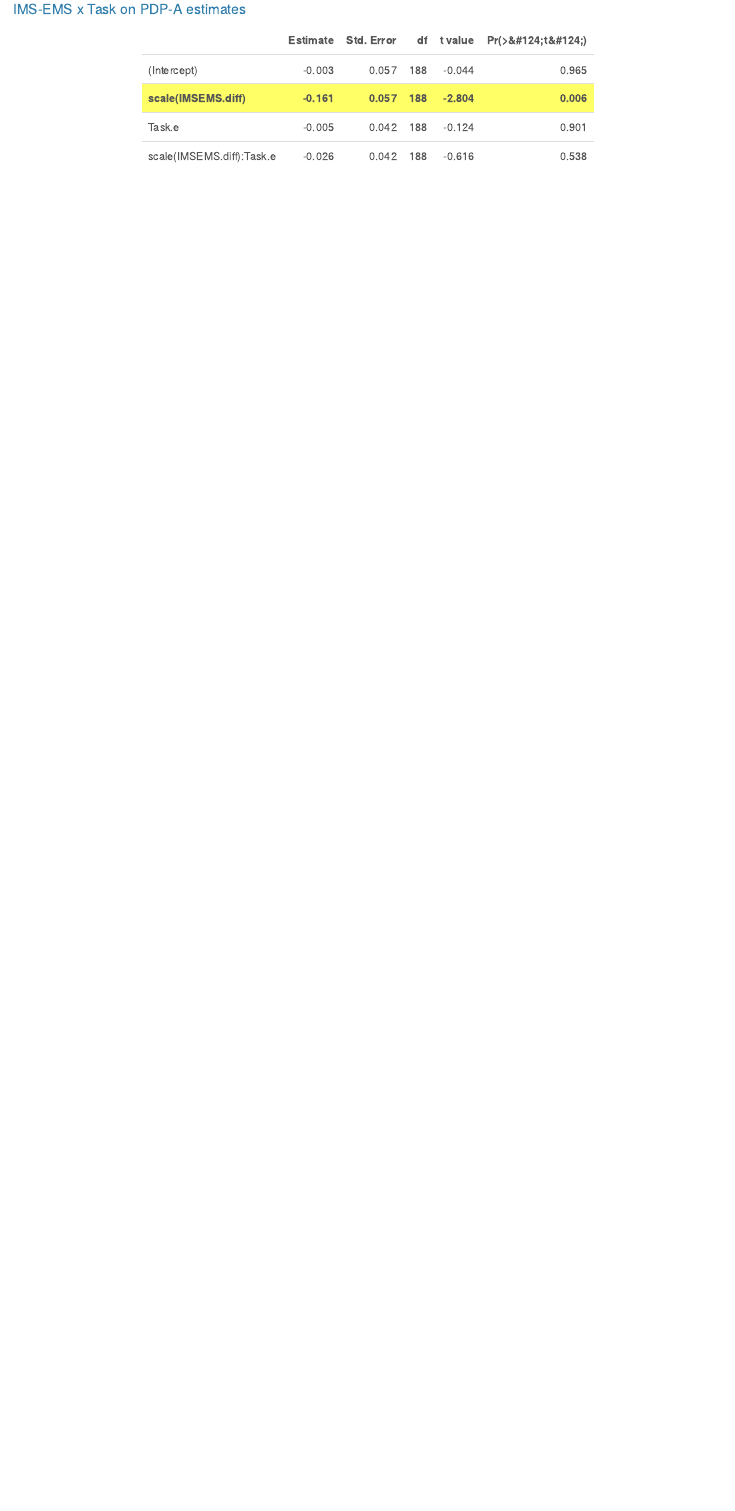
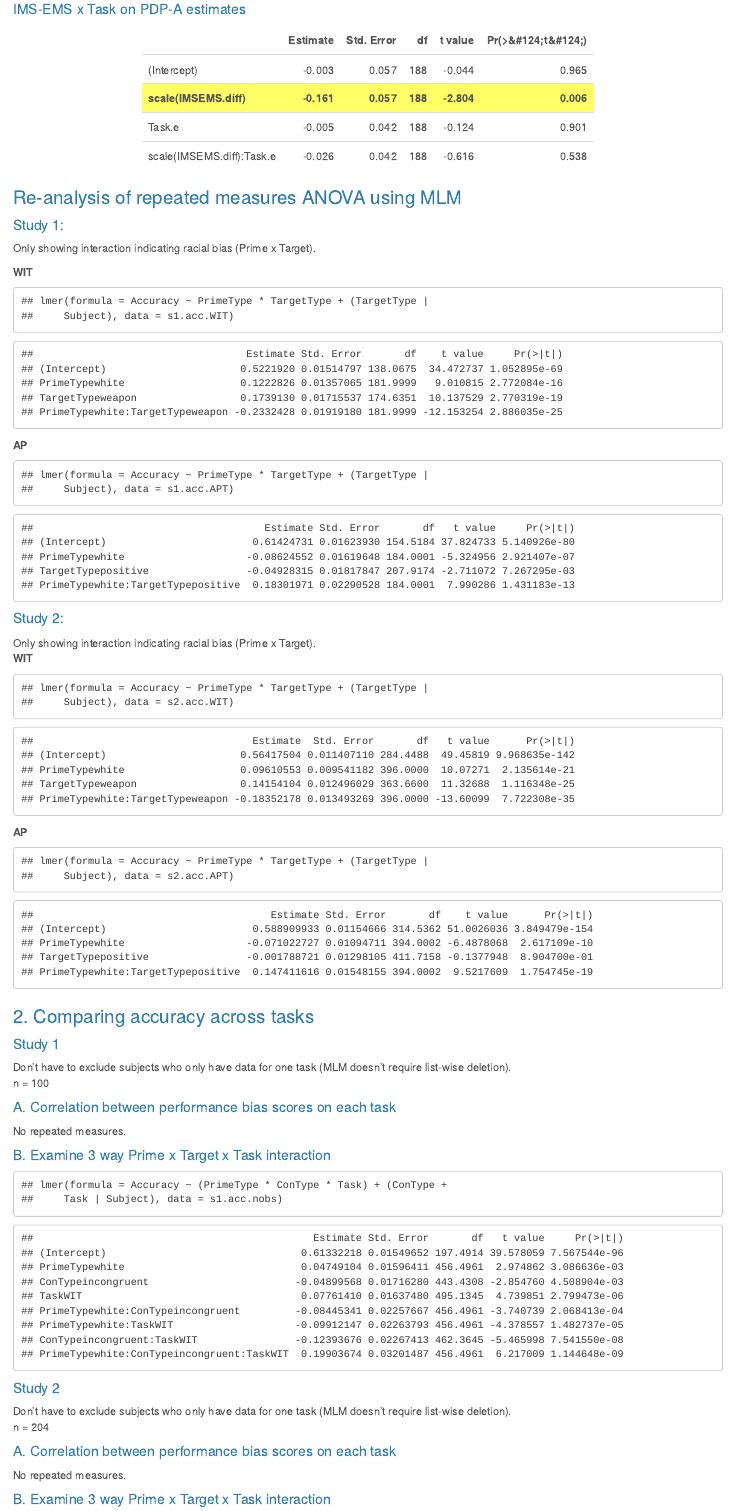
Before and after one commit to hiv8r3/ComparingBias, an R Markdown document (Data and Analyses/Analyses (SM).Rmd): the page in a window 1100 px wide, from 4340 px down. Rendered offline with R 4.5, knitr and Pandoc, with nearby package versions.

Commit message:
Updated mixed models to not delete subs listwise

````diff
--- a/Data and Analyses/Analyses (SM).Rmd
+++ b/Data and Analyses/Analyses (SM).Rmd
@@ -299,3 +299,114 @@ kable(table) %>%
   kable_styling(full_width = F, position = "center") %>%
   row_spec(which(table[,5] < .05), bold = T, background = "#FFFF66")
 ```
+
+### Re-analysis of repeated measures ANOVA using MLM
+
+
+#### Study 1:
+Only showing interaction indicating racial bias (Prime x Target).
+
+**WIT**
+```{r data}
+# For analyses with accuracy as DV, need trials to be grouped into conditions (ie number of errors in each condition)
+s1.acc = read.delim("Study1_accuracy.txt")
+
+# separate by task
+s1.acc.APT = s1.acc[s1.acc$Task == "APT",]
+s1.acc.WIT = s1.acc[s1.acc$Task == "WIT",]
+
+# remove bad subs
+s1.bs.APT = read.delim("Study1_badSubsAP.txt")
+s1.acc.APT = s1.acc.APT[!(s1.acc.APT$Subject %in% s1.bs.APT$Subject),]
+
+s1.bs.WIT = read.delim("Study1_badSubsWIT.txt")
+s1.acc.WIT = s1.acc.WIT[!(s1.acc.WIT$Subject %in% s1.bs.WIT$Subject),]
+
+
+# Race x Valence on accuracy (WIT)
+sum = lmer(Accuracy ~ PrimeType*TargetType + (TargetType|Subject), data = s1.acc.WIT) %>%
+  summary()
+
+sum$call
+sum$coefficients
+
+
+```
+
+**AP**
+``` {r AP}
+# Race x Valence on accuracy (APT)
+sum = lmer(Accuracy ~ PrimeType*TargetType + (TargetType|Subject), data = s1.acc.APT) %>%
+  summary()
+
+sum$call
+sum$coefficients
+```
+
+
+#### Study 2:
+Only showing interaction indicating racial bias (Prime x Target).
+**WIT**
+```{r data2, echo = FALSE}
+s2.acc = read.delim("Study2_accuracy.txt")
+
+# separate by task
+s2.acc.APT = s2.acc[s2.acc$Task == "APT",]
+s2.acc.WIT = s2.acc[s2.acc$Task == "WIT",]
+
+# remove bad subs
+s2.bs.APT = read.delim("Study2_badSubsAP.txt")
+s2.acc.APT = s2.acc.APT[!(s2.acc.APT$Subject %in% s2.bs.APT$Subject),]
+
+s2.bs.WIT = read.delim("Study2_badSubsWIT.txt")
+s2.acc.WIT = s2.acc.WIT[!(s2.acc.WIT$Subject %in% s2.bs.WIT$Subject),]
+
+# Race x Valence on accuracy (WIT)
+sum = lmer(Accuracy ~ PrimeType*TargetType + (TargetType|Subject), data = s2.acc.WIT) %>%
+  summary()
+
+sum$call
+sum$coefficients
+```
+
+**AP**
+``` {r AP2}
+# Race x Valence on accuracy (WIT)
+sum = lmer(Accuracy ~ PrimeType*TargetType + (TargetType|Subject), data = s2.acc.APT) %>%
+  summary()
+
+sum$call
+sum$coefficients
+```
+
+### 2. Comparing accuracy across tasks
+
+#### Study 1
+Don't have to exclude subjects who only have data for one task (MLM doesn't require list-wise deletion).
+n = 100
+
+#### A. Correlation between performance bias scores on each task
+No repeated measures.
+
+#### B. Examine 3 way Prime x Target x Task interaction
+``` {r 3way.s1}
+s1.acc.nobs = rbind(s1.acc.APT, s1.acc.WIT)
+
+# See if pattern of racial bias differs across two tasks- TOTAL ERRORS
+sum2 = lmer(Accuracy ~ (PrimeType*ConType*Task)+(ConType+Task|Subject), data = s1.acc.nobs) %>%
+  summary()
+
+sum2$call
+sum2$coefficients
+
+```
+
+#### Study 2
+Don't have to exclude subjects who only have data for one task (MLM doesn't require list-wise deletion).
+n = 204
+
+#### A. Correlation between performance bias scores on each task
+No repeated measures.
+
+#### B. Examine 3 way Prime x Target x Task interaction
+``` {r 3way.s2}
````
Also changed, not shown: Data and Analyses/Analyses (Manuscript).Rmd (+27 -19 lines), Data and Analyses/Analyses__Manuscript_.html, Data and Analyses/Analyses__SM_.html, Data and Analyses/Analyses (SM).Rmd (12 more changed lines).
